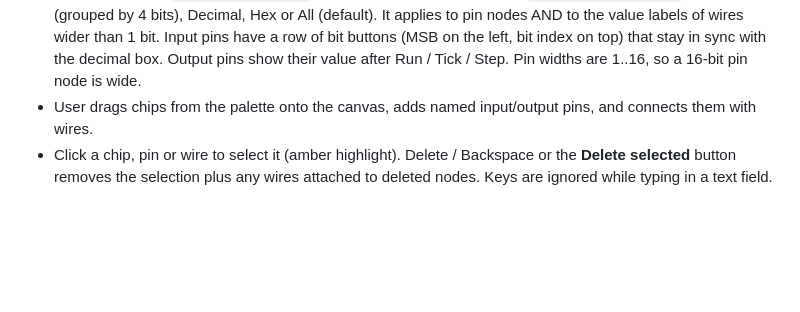
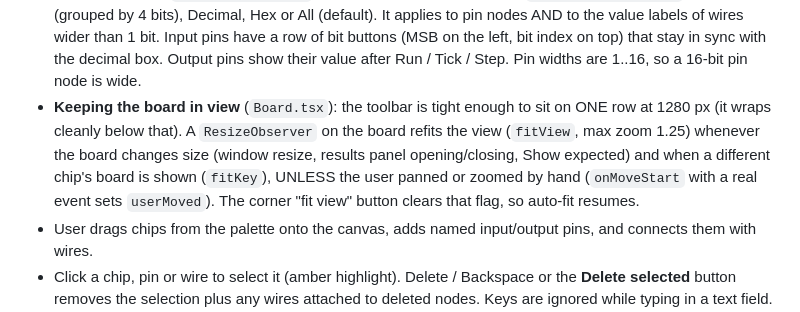
Before and after one commit to ArzHazima/hack-chip-lab, a Markdown page: CLAUDE.md, the part around the change. Rendered like a GitHub page; blank space fills up the shorter version.

```diff
--- a/CLAUDE.md
+++ b/CLAUDE.md
@@ -19,6 +19,11 @@ Web app for wiring Nand2Tetris chips (Hack computer) on a 2D canvas and checking
   bits), Decimal, Hex or All (default). It applies to pin nodes AND to the value labels of wires wider than 1 bit.
   Input pins have a row of bit buttons (MSB on the left, bit index on top) that stay in sync with the decimal box.
   Output pins show their value after Run / Tick / Step. Pin widths are 1..16, so a 16-bit pin node is wide.
+- **Keeping the board in view** (`Board.tsx`): the toolbar is tight enough to sit on ONE row at 1280 px (it wraps
+  cleanly below that). A `ResizeObserver` on the board refits the view (`fitView`, max zoom 1.25) whenever the board
+  changes size (window resize, results panel opening/closing, Show expected) and when a different chip's board is
+  shown (`fitKey`), UNLESS the user panned or zoomed by hand (`onMoveStart` with a real event sets `userMoved`). The
+  corner "fit view" button clears that flag, so auto-fit resumes.
 - User drags chips from the palette onto the canvas, adds named input/output pins, and connects them with wires.
 - Click a chip, pin or wire to select it (amber highlight). Delete / Backspace or the **Delete selected** button removes
   the selection plus any wires attached to deleted nodes. Keys are ignored while typing in a text field. Deletion is
```
Also changed, not shown: README.md (+4 -2 lines), docs/screenshot.png, 3 other files.
